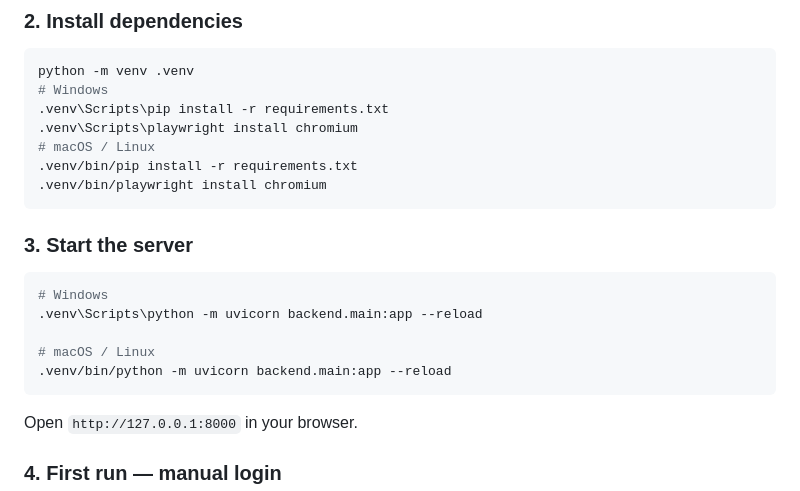
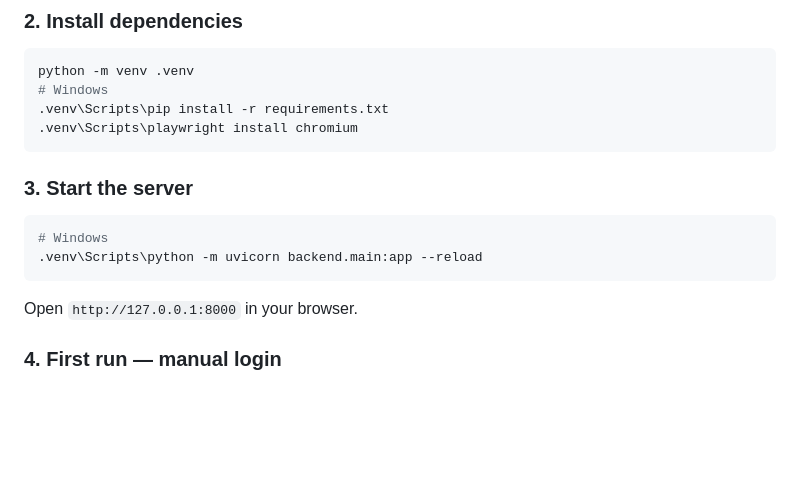
Before and after one commit to bhagyarana/google-finance-auto, a Markdown page: README.md, the part around the change. Rendered like a GitHub page; blank space fills up the shorter version.

Commit message:
removed macOs links

````diff
--- a/README.md
+++ b/README.md
@@ -25,9 +25,6 @@ python -m venv .venv
 # Windows
 .venv\Scripts\pip install -r requirements.txt
 .venv\Scripts\playwright install chromium
-# macOS / Linux
-.venv/bin/pip install -r requirements.txt
-.venv/bin/playwright install chromium
 ```
 
 ### 3. Start the server
@@ -35,9 +32,6 @@ python -m venv .venv
 ```bash
 # Windows
 .venv\Scripts\python -m uvicorn backend.main:app --reload
-
-# macOS / Linux
-.venv/bin/python -m uvicorn backend.main:app --reload
 ```
 
 Open `http://127.0.0.1:8000` in your browser.
````
